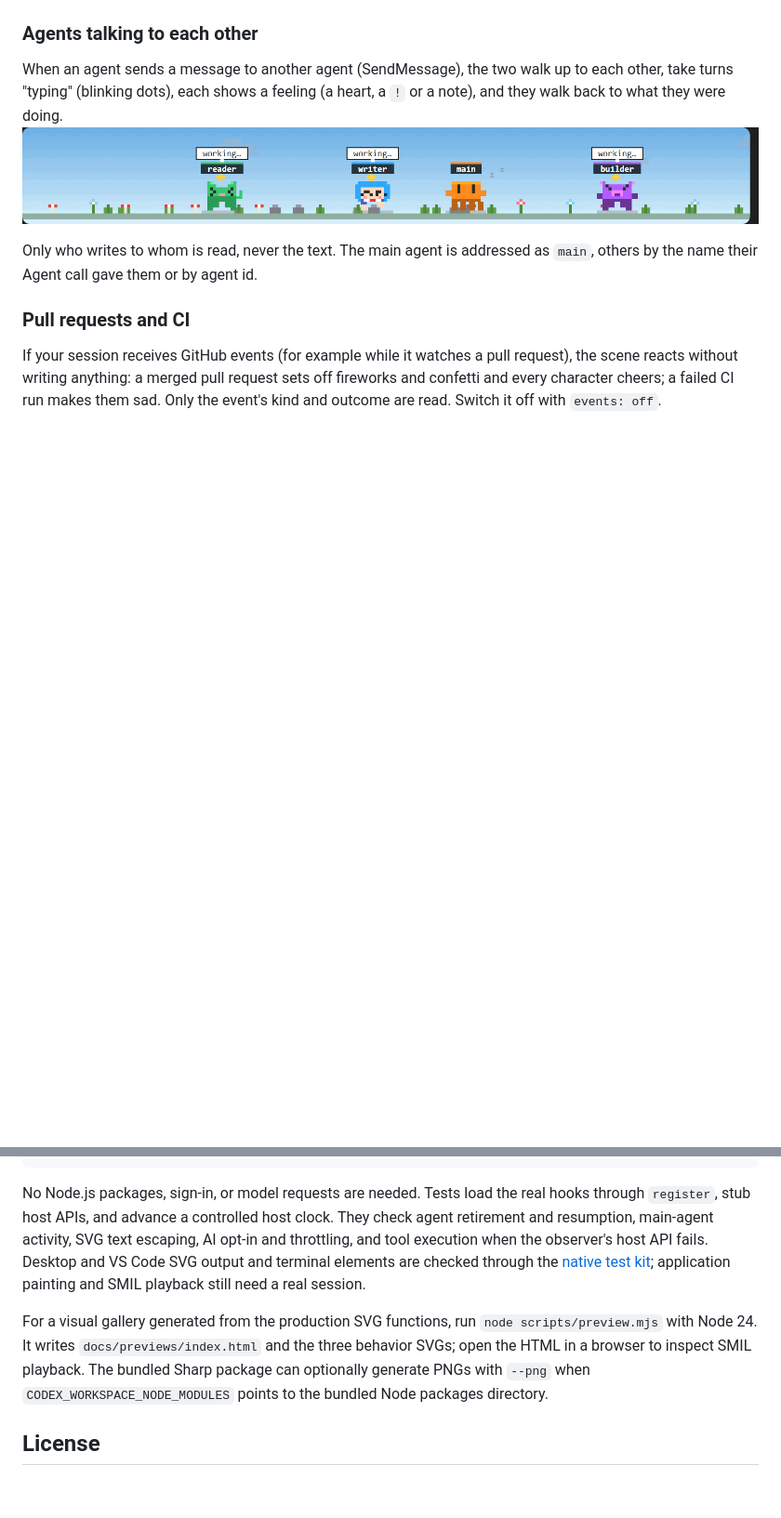
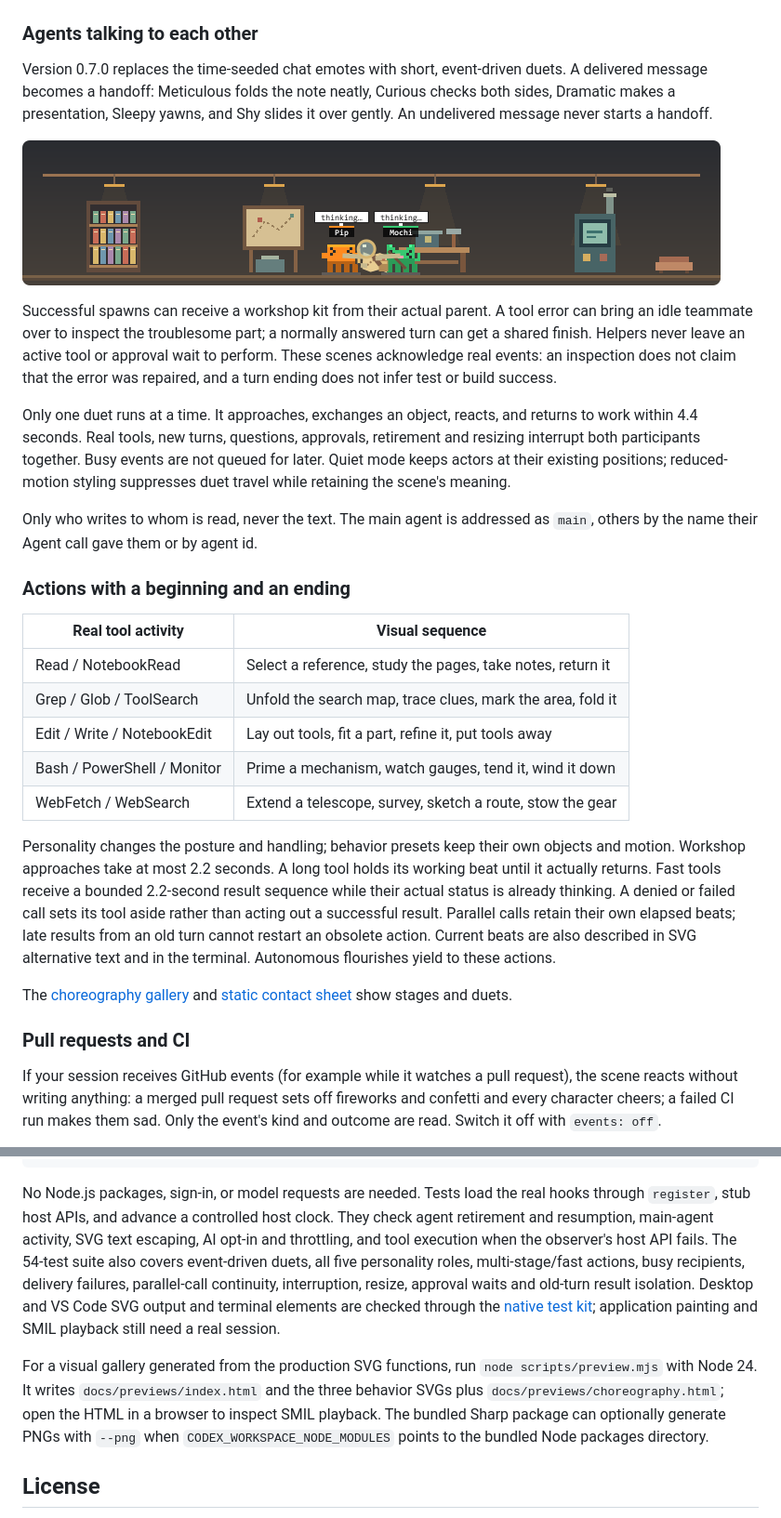
Before and after one commit to vanyastaff/agent-avatars, a Markdown page: README.md, 2 parts joined by grey strips. Shown: that part at 93% size. Rendered like a GitHub page; pictures changed too: docs/previews/handoff.png (added); blank space fills up the shorter version.

Commit message:
Add event-driven duets and multi-stage tool choreography
state(sde): record 0.7.0 implementation and verification

```diff
--- a/README.md
+++ b/README.md
@@ -125,9 +125,49 @@ The main character's mood clears after a few seconds; a subagent keeps it until
 
 ### Agents talking to each other
 
-When an agent sends a message to another agent (SendMessage), the two walk up to each other, take turns "typing" (blinking dots), each shows a feeling (a heart, a `!` or a note), and they walk back to what they were doing. ![Two agents meeting](docs/talk.gif)
+Version 0.7.0 replaces the time-seeded chat emotes with short, event-driven
+duets. A delivered message becomes a handoff: Meticulous folds the note neatly,
+Curious checks both sides, Dramatic makes a presentation, Sleepy yawns, and Shy
+slides it over gently. An undelivered message never starts a handoff.
+
+![A personality-led message handoff](docs/previews/handoff.png)
+
+Successful spawns can receive a workshop kit from their actual parent. A tool
+error can bring an idle teammate over to inspect the troublesome part; a normally
+answered turn can get a shared finish. Helpers never leave an active tool or
+approval wait to perform. These scenes acknowledge real events: an inspection
+does not claim that the error was repaired, and a turn ending does not infer test
+or build success.
+
+Only one duet runs at a time. It approaches, exchanges an object, reacts, and
+returns to work within 4.4 seconds. Real tools, new turns, questions, approvals,
+retirement and resizing interrupt both participants together. Busy events are
+not queued for later. Quiet mode keeps actors at their existing positions;
+reduced-motion styling suppresses duet travel while retaining the scene's meaning.
 
 Only who writes to whom is read, never the text. The main agent is addressed as `main`, others by the name their Agent call gave them or by agent id.
+
+### Actions with a beginning and an ending
+
+| Real tool activity | Visual sequence |
+| --- | --- |
+| Read / NotebookRead | Select a reference, study the pages, take notes, return it |
+| Grep / Glob / ToolSearch | Unfold the search map, trace clues, mark the area, fold it |
+| Edit / Write / NotebookEdit | Lay out tools, fit a part, refine it, put tools away |
+| Bash / PowerShell / Monitor | Prime a mechanism, watch gauges, tend it, wind it down |
+| WebFetch / WebSearch | Extend a telescope, survey, sketch a route, stow the gear |
+
+Personality changes the posture and handling; behavior presets keep their own
+objects and motion. Workshop approaches take at most 2.2 seconds. A long tool
+holds its working beat until it actually returns. Fast tools receive a bounded
+2.2-second result sequence while their actual status is already thinking. A
+denied or failed call sets its tool aside rather than acting out a successful
+result. Parallel calls retain their own elapsed beats; late results from an old
+turn cannot restart an obsolete action. Current beats are also described in SVG
+alternative text and in the terminal. Autonomous flourishes yield to these actions.
+
+The [choreography gallery](docs/previews/choreography.html) and
+[static contact sheet](docs/previews/choreography.png) show stages and duets.
 
 ### Pull requests and CI
 
@@ -176,13 +216,17 @@ No Node.js packages, sign-in, or model requests are needed. Tests load the real
 hooks through `register`, stub host APIs, and advance a controlled host clock.
 They check agent retirement and resumption, main-agent activity, SVG text escaping,
 AI opt-in and throttling, and tool execution when the observer's host API fails.
+The 54-test suite also covers event-driven duets, all five personality roles,
+multi-stage/fast actions, busy recipients, delivery failures, parallel-call
+continuity, interruption, resize, approval waits and old-turn result isolation.
 Desktop and VS Code SVG output and terminal elements are checked through the
 [native test kit](https://code.claude.com/docs/en/plugins/mods/test); application
 painting and SMIL playback still need a real session.
 
 For a visual gallery generated from the production SVG functions, run
 `node scripts/preview.mjs` with Node 24. It writes `docs/previews/index.html` and
-the three behavior SVGs; open the HTML in a browser to inspect SMIL playback.
+the three behavior SVGs plus `docs/previews/choreography.html`; open the HTML in a
+browser to inspect SMIL playback.
 The bundled Sharp package can optionally generate PNGs with `--png` when
 `CODEX_WORKSPACE_NODE_MODULES` points to the bundled Node packages directory.
 
```
Also changed, not shown: .10x/handoff.md (+11 -2 lines), .10x/reviews/event-choreography.md (added, +43 -0 lines), .10x/status.md (+6 -0 lines), docs/previews/choreography.png (added), 14 other files.
